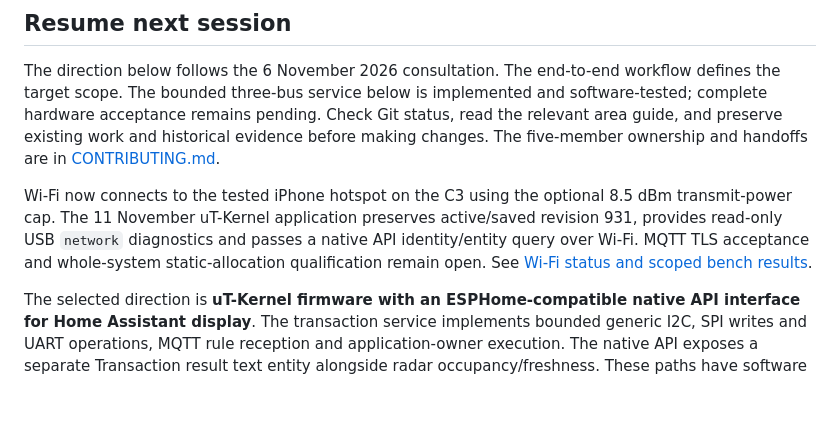
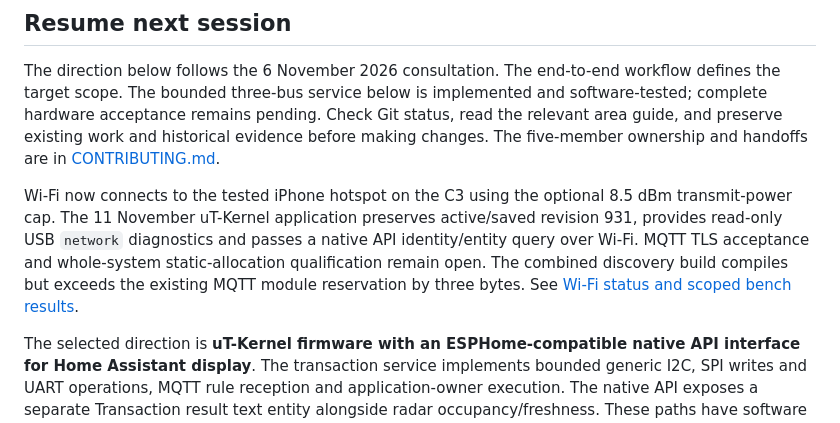
Before and after one commit to waiyan0x/INF2004-uT-Home, a Markdown page: README.md, the part around the change. Rendered like a GitHub page; blank space fills up the shorter version.

Commit message:
docs(network): record the combined MQTT memory blocker

```diff
--- a/README.md
+++ b/README.md
@@ -16,7 +16,8 @@ Wi-Fi now connects to the tested iPhone hotspot on the C3 using the optional
 8.5 dBm transmit-power cap. The 11 November uT-Kernel application preserves
 active/saved revision 931, provides read-only USB `network` diagnostics and
 passes a native API identity/entity query over Wi-Fi. MQTT TLS acceptance and
-whole-system static-allocation qualification remain open.
+whole-system static-allocation qualification remain open. The combined discovery
+build compiles but exceeds the existing MQTT module reservation by three bytes.
 See [Wi-Fi status and scoped bench results](firmware/src/network/README.md#usb-wi-fi-troubleshooting).
 
 The selected direction is **uT-Kernel firmware with an ESPHome-compatible native
```
Also changed, not shown: 1 other file.
